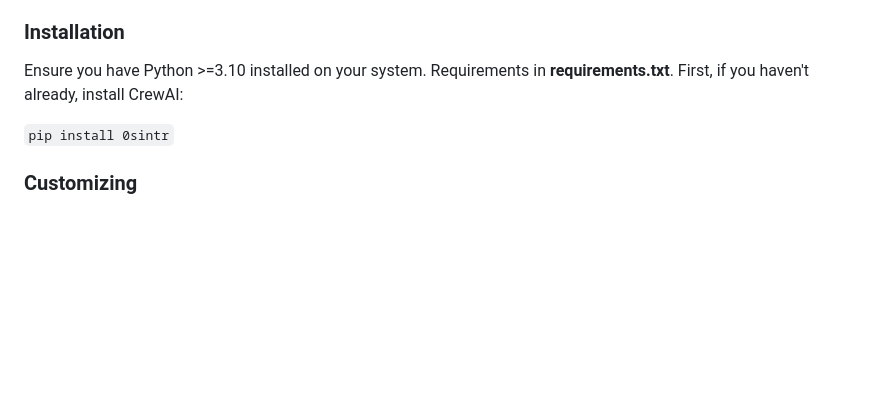
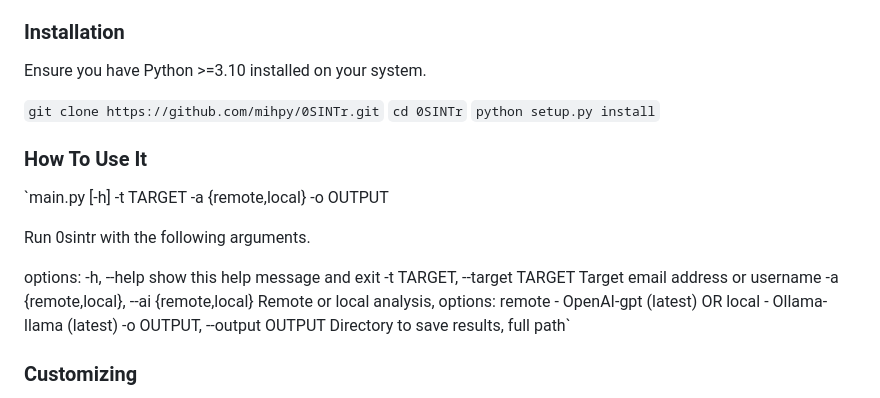
Before and after one commit to 0SINTr/osintr, a Markdown page: README.md, the part around one of its changes. Rendered like a GitHub page; blank space fills up the shorter version.

```diff
--- a/README.md
+++ b/README.md
@@ -63,11 +65,25 @@ After the tools above generate their output during execution, I've added the opt
 ### Installation
 
 Ensure you have Python >=3.10 installed on your system.
-Requirements in **requirements.txt**.
-First, if you haven't already, install CrewAI:
 
-`pip install 0sintr`
+`git clone https://github.com/mihpy/0SINTr.git`
+`cd 0SINTr`
+`python setup.py install`
 
+### How To Use It
+
+`main.py [-h] -t TARGET -a {remote,local} -o OUTPUT
+
+Run 0sintr with the following arguments.
+
+options:
+  -h, --help            show this help message and exit
+  -t TARGET, --target TARGET
+                        Target email address or username
+  -a {remote,local}, --ai {remote,local}
+                        Remote or local analysis, options: remote - OpenAI-gpt (latest) OR local - Ollama-llama (latest)
+  -o OUTPUT, --output OUTPUT
+                        Directory to save results, full path`
 
 ### Customizing
 
```
Also changed, not shown: other parts of README.md (+2 -0 lines).
